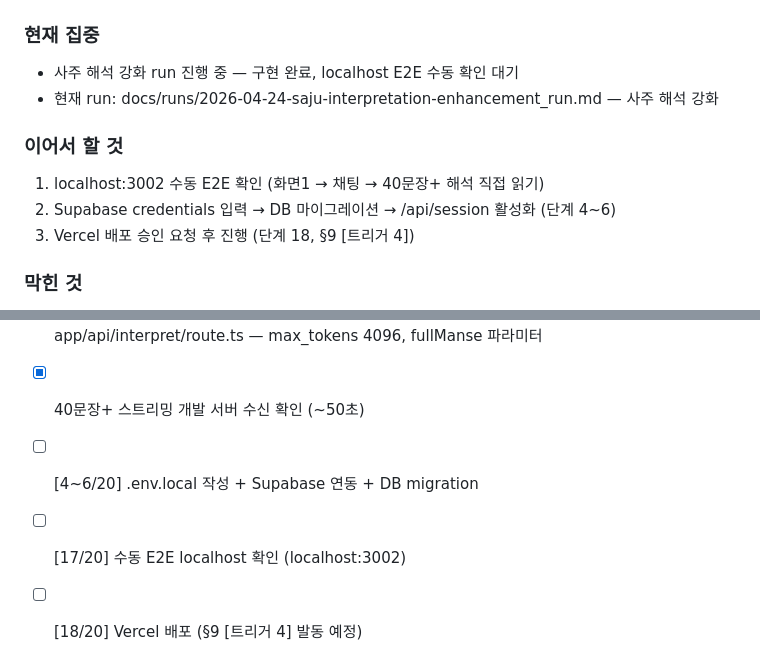
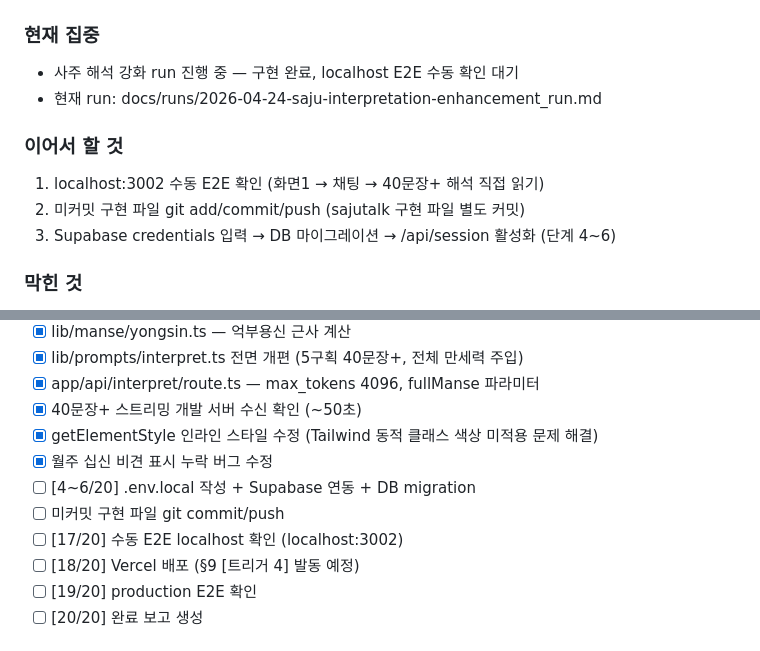
Before and after one commit to eugene-eee-hongkyu/four-pillars, a Markdown page: .harness/state.md, 2 parts joined by grey strips. Rendered like a GitHub page.

```diff
--- a/.harness/state.md
+++ b/.harness/state.md
@@ -13,13 +13,13 @@
 ### 현재 집중
 
 - 사주 해석 강화 run 진행 중 — 구현 완료, localhost E2E 수동 확인 대기
-- 현재 run: docs/runs/2026-04-24-saju-interpretation-enhancement_run.md — 사주 해석 강화
+- 현재 run: docs/runs/2026-04-24-saju-interpretation-enhancement_run.md
 
 ### 이어서 할 것
 
 1. localhost:3002 수동 E2E 확인 (화면1 → 채팅 → 40문장+ 해석 직접 읽기)
-2. Supabase credentials 입력 → DB 마이그레이션 → /api/session 활성화 (단계 4~6)
-3. Vercel 배포 승인 요청 후 진행 (단계 18, §9 [트리거 4])
+2. 미커밋 구현 파일 git add/commit/push (sajutalk 구현 파일 별도 커밋)
+3. Supabase credentials 입력 → DB 마이그레이션 → /api/session 활성화 (단계 4~6)
 
 ### 막힌 것
 
@@ -61,7 +61,10 @@
 - [x] lib/prompts/interpret.ts 전면 개편 (5구획 40문장+, 전체 만세력 주입)
 - [x] app/api/interpret/route.ts — max_tokens 4096, fullManse 파라미터
 - [x] 40문장+ 스트리밍 개발 서버 수신 확인 (~50초)
+- [x] getElementStyle 인라인 스타일 수정 (Tailwind 동적 클래스 색상 미적용 문제 해결)
+- [x] 월주 십신 비견 표시 누락 버그 수정
 - [ ] [4~6/20] .env.local 작성 + Supabase 연동 + DB migration
+- [ ] 미커밋 구현 파일 git commit/push
 - [ ] [17/20] 수동 E2E localhost 확인 (localhost:3002)
 - [ ] [18/20] Vercel 배포 (§9 [트리거 4] 발동 예정)
 - [ ] [19/20] production E2E 확인
```
Also changed, not shown: other parts of .harness/state.md (+2 -2 lines), .harness/worklog.md (+23 -0 lines).
